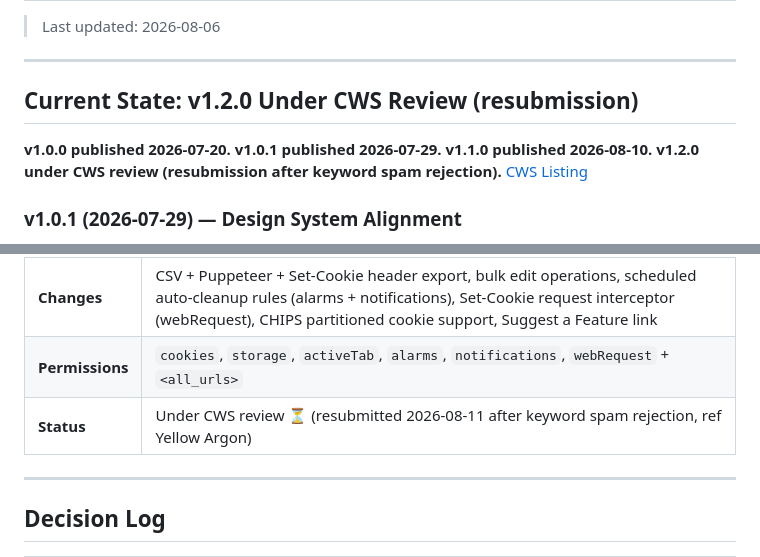
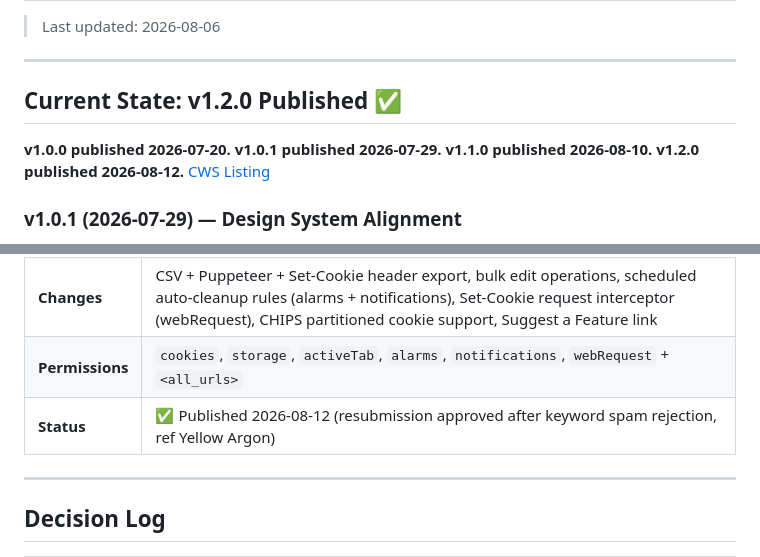
Before and after one commit to wayknow/crumbkit, a Markdown page: STATUS.md, 2 parts joined by grey strips. GitHub-like rendering.

Commit message:
docs: v1.2.0 published on CWS
Co-Authored-By: Claude <noreply@anthropic.com>

```diff
--- a/STATUS.md
+++ b/STATUS.md
@@ -4,9 +4,9 @@
 
 ---
 
-## Current State: v1.2.0 Under CWS Review (resubmission)
+## Current State: v1.2.0 Published ✅
 
-**v1.0.0 published 2026-07-20. v1.0.1 published 2026-07-29. v1.1.0 published 2026-08-10. v1.2.0 under CWS review (resubmission after keyword spam rejection).**
+**v1.0.0 published 2026-07-20. v1.0.1 published 2026-07-29. v1.1.0 published 2026-08-10. v1.2.0 published 2026-08-12.**
 [CWS Listing](https://chromewebstore.google.com/detail/crumbkit/ggnfjnagciaomejccfjceniohpdkcbjl)
 
 ### v1.0.1 (2026-07-29) — Design System Alignment
@@ -135,7 +135,7 @@ Run: `npm test`
 | **Version** | 1.2.0 |
 | **Changes** | CSV + Puppeteer + Set-Cookie header export, bulk edit operations, scheduled auto-cleanup rules (alarms + notifications), Set-Cookie request interceptor (webRequest), CHIPS partitioned cookie support, Suggest a Feature link |
 | **Permissions** | `cookies`, `storage`, `activeTab`, `alarms`, `notifications`, `webRequest` + `<all_urls>` |
-| **Status** | Under CWS review ⏳ (resubmitted 2026-08-11 after keyword spam rejection, ref Yellow Argon) |
+| **Status** | ✅ Published 2026-08-12 (resubmission approved after keyword spam rejection, ref Yellow Argon) |
 
 ---
 
```
